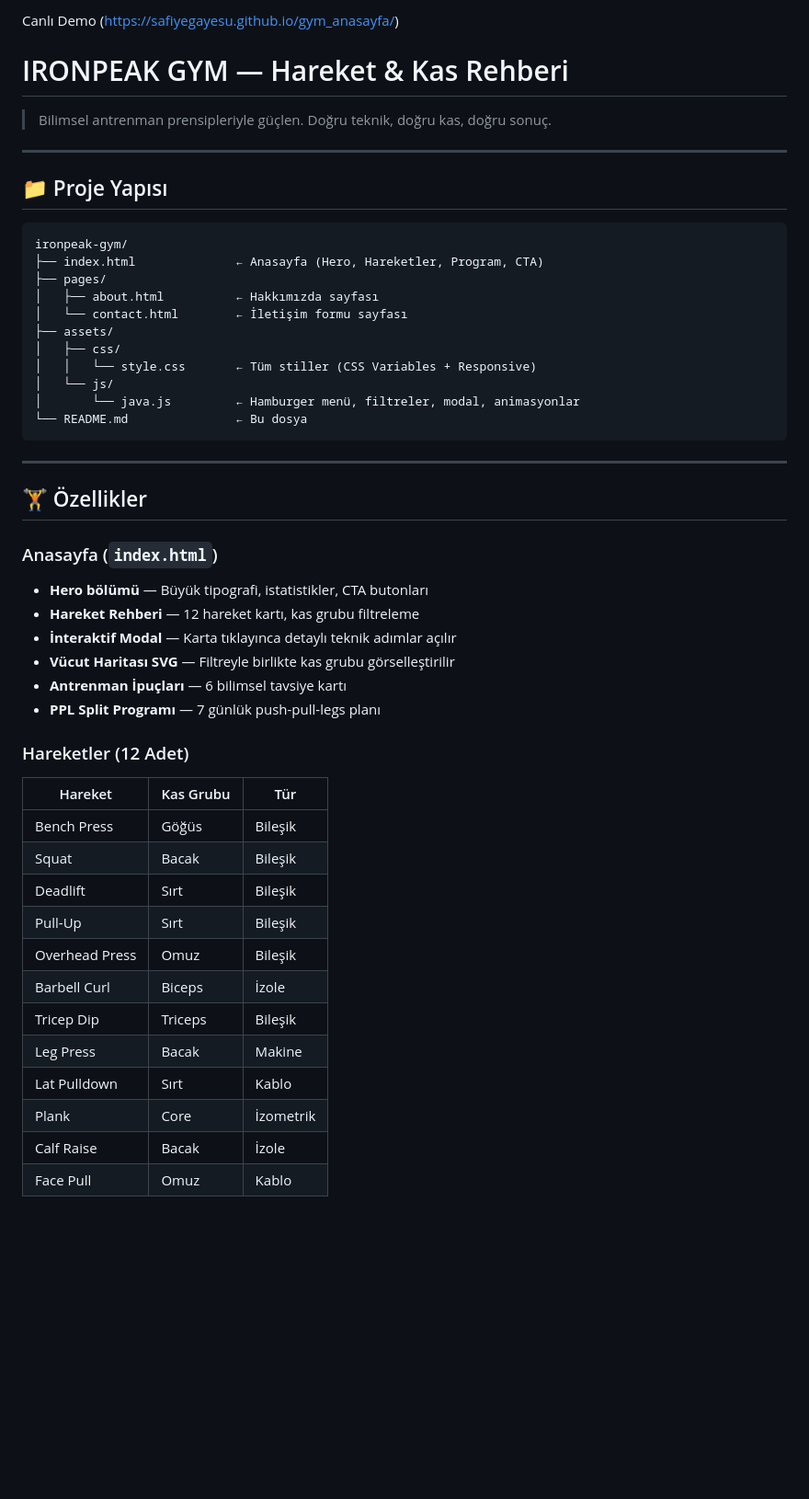
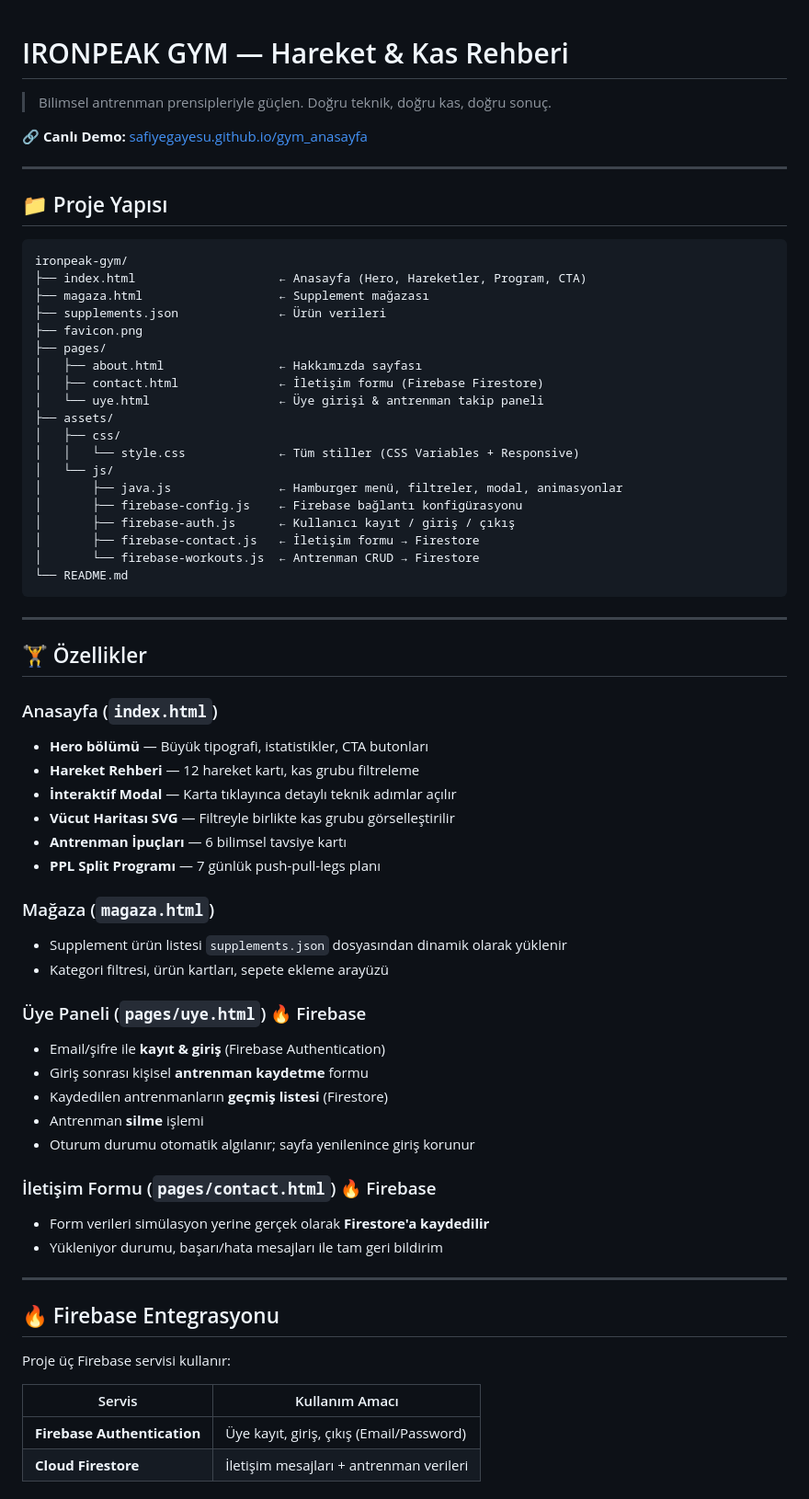
Before and after one commit to safiyegayesu/gym_anasayfa, a Markdown page: README.md, the part around one of its changes. Shown at 92% size. GitHub-like rendering; blank space fills up the shorter version.

````diff
--- a/README.md
+++ b/README.md
@@ -1,7 +1,8 @@
- Canlı Demo (https://safiyegayesu.github.io/gym_anasayfa/)
 # IRONPEAK GYM — Hareket & Kas Rehberi
 
 > Bilimsel antrenman prensipleriyle güçlen. Doğru teknik, doğru kas, doğru sonuç.
+
+🔗 **Canlı Demo:** [safiyegayesu.github.io/gym_anasayfa](https://safiyegayesu.github.io/gym_anasayfa/)
 
 ---
 
@@ -9,16 +10,24 @@
 
 ```
 ironpeak-gym/
-├── index.html              ← Anasayfa (Hero, Hareketler, Program, CTA)
+├── index.html                    ← Anasayfa (Hero, Hareketler, Program, CTA)
+├── magaza.html                   ← Supplement mağazası
+├── supplements.json              ← Ürün verileri
+├── favicon.png
 ├── pages/
-│   ├── about.html          ← Hakkımızda sayfası
-│   └── contact.html        ← İletişim formu sayfası
+│   ├── about.html                ← Hakkımızda sayfası
+│   ├── contact.html              ← İletişim formu (Firebase Firestore)
+│   └── uye.html                  ← Üye girişi & antrenman takip paneli
 ├── assets/
 │   ├── css/
-│   │   └── style.css       ← Tüm stiller (CSS Variables + Responsive)
+│   │   └── style.css             ← Tüm stiller (CSS Variables + Responsive)
 │   └── js/
-│       └── java.js         ← Hamburger menü, filtreler, modal, animasyonlar
-└── README.md               ← Bu dosya
+│       ├── java.js               ← Hamburger menü, filtreler, modal, animasyonlar
+│       ├── firebase-config.js    ← Firebase bağlantı konfigürasyonu
+│       ├── firebase-auth.js      ← Kullanıcı kayıt / giriş / çıkış
+│       ├── firebase-contact.js   ← İletişim formu → Firestore
+│       └── firebase-workouts.js  ← Antrenman CRUD → Firestore
+└── README.md
 ```
 
 ---
@@ -26,6 +35,7 @@ ironpeak-gym/
 ## 🏋️ Özellikler
 
 ### Anasayfa (`index.html`)
+
 - **Hero bölümü** — Büyük tipografi, istatistikler, CTA butonları
 - **Hareket Rehberi** — 12 hareket kartı, kas grubu filtreleme
 - **İnteraktif Modal** — Karta tıklayınca detaylı teknik adımlar açılır
@@ -33,18 +43,32 @@ ironpeak-gym/
 - **Antrenman İpuçları** — 6 bilimsel tavsiye kartı
 - **PPL Split Programı** — 7 günlük push-pull-legs planı
 
-### Hareketler (12 Adet)
-| Hareket | Kas Grubu | Tür |
-|---|---|---|
-| Bench Press | Göğüs | Bileşik |
-| Squat | Bacak | Bileşik |
-| Deadlift | Sırt | Bileşik |
-| Pull-Up | Sırt | Bileşik |
-| Overhead Press | Omuz | Bileşik |
-| Barbell Curl | Biceps | İzole |
-| Tricep Dip | Triceps | Bileşik |
-| Leg Press | Bacak | Makine |
-| Lat Pulldown | Sırt | Kablo |
-| Plank | Core | İzometrik |
-| Calf Raise | Bacak | İzole |
-| Face Pull | Omuz | Kablo |
+### Mağaza (`magaza.html`)
+
+- Supplement ürün listesi `supplements.json` dosyasından dinamik olarak yüklenir
+- Kategori filtresi, ürün kartları, sepete ekleme arayüzü
+
+### Üye Paneli (`pages/uye.html`) 🔥 Firebase
+
+- Email/şifre ile **kayıt & giriş** (Firebase Authentication)
+- Giriş sonrası kişisel **antrenman kaydetme** formu
+- Kaydedilen antrenmanların **geçmiş listesi** (Firestore)
+- Antrenman **silme** işlemi
+- Oturum durumu otomatik algılanır; sayfa yenilenince giriş korunur
+
+### İletişim Formu (`pages/contact.html`) 🔥 Firebase
+
+- Form verileri simülasyon yerine gerçek olarak **Firestore'a kaydedilir**
+- Yükleniyor durumu, başarı/hata mesajları ile tam geri bildirim
+
+---
+
+## 🔥 Firebase Entegrasyonu
+
+Proje üç Firebase servisi kullanır:
+
+| Servis | Kullanım Amacı |
+|---|---|
+| **Firebase Authentication** | Üye kayıt, giriş, çıkış (Email/Password) |
+| **Cloud Firestore** | İletişim mesajları + antrenman verileri |
+
````
Also changed, not shown: other parts of README.md (+133 -28 lines).
